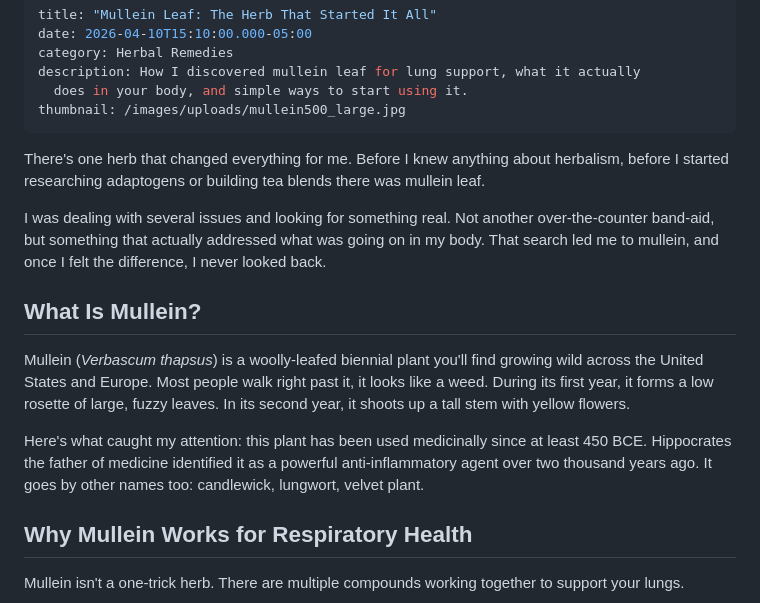
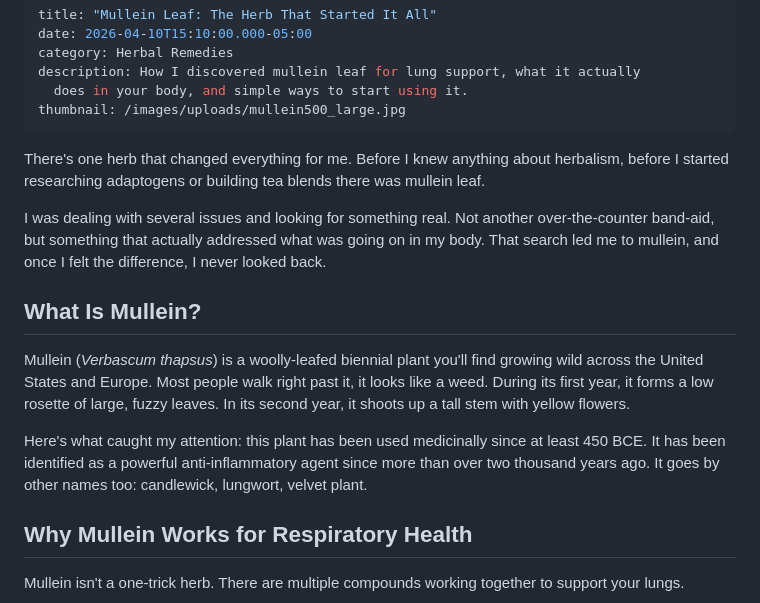
Before and after one commit to dburton5/herbalharmonytn, a Markdown page: blog/posts/2026-04-10-mullein-leaf-the-herb-that-started-it-all.md, the part around the change. Drawn GitHub-style.

Commit message:
Update Blog Posts “2026-04-10-mullein-leaf-the-herb-that-started-it-all”

```diff
--- a/blog/posts/2026-04-10-mullein-leaf-the-herb-that-started-it-all.md
+++ b/blog/posts/2026-04-10-mullein-leaf-the-herb-that-started-it-all.md
@@ -6,9 +6,6 @@ description: How I discovered mullein leaf for lung support, what it actually
   does in your body, and simple ways to start using it.
 thumbnail: /images/uploads/mullein500_large.jpg
 ---
-
-
-
 There's one herb that changed everything for me. Before I knew anything about herbalism, before I started researching adaptogens or building tea blends there was mullein leaf.
 
 I was dealing with several issues and looking for something real. Not another over-the-counter band-aid, but something that actually addressed what was going on in my body. That search led me to mullein, and once I felt the difference, I never looked back.
@@ -17,7 +14,7 @@ I was dealing with several issues and looking for something real. Not another ov
 
 Mullein (*Verbascum thapsus*) is a woolly-leafed biennial plant you'll find growing wild across the United States and Europe. Most people walk right past it, it looks like a weed. During its first year, it forms a low rosette of large, fuzzy leaves. In its second year, it shoots up a tall stem with yellow flowers.
 
-Here's what caught my attention: this plant has been used medicinally since at least 450 BCE. Hippocrates the father of medicine identified it as a powerful anti-inflammatory agent over two thousand years ago. It goes by other names too: candlewick, lungwort, velvet plant.
+Here's what caught my attention: this plant has been used medicinally since at least 450 BCE. It has been identified as a powerful anti-inflammatory agent since more than over two thousand years ago. It goes by other names too: candlewick, lungwort, velvet plant.
 
 ## Why Mullein Works for Respiratory Health
 
```
